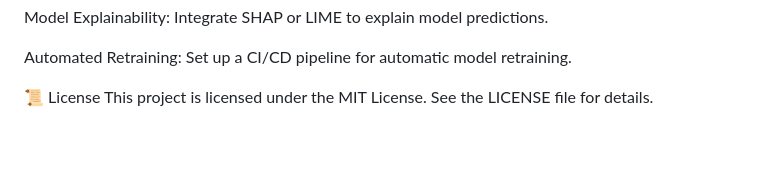
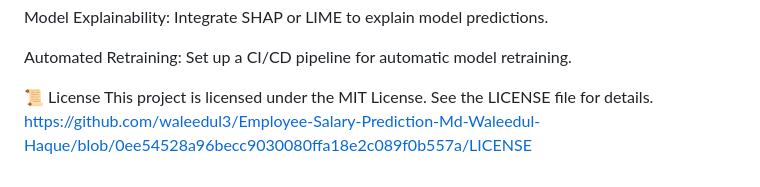
Before and after one commit to waleedul3/Employee-Salary-Prediction-Md-Waleedul-Haque, a Markdown page: README.md, the part around the change. Rendered like a GitHub page; blank space fills up the shorter version.

```diff
--- a/README.md
+++ b/README.md
@@ -94,3 +94,4 @@ Automated Retraining: Set up a CI/CD pipeline for automatic model retraining.
 
 📜 License
 This project is licensed under the MIT License. See the LICENSE file for details.
+https://github.com/waleedul3/Employee-Salary-Prediction-Md-Waleedul-Haque/blob/0ee54528a96becc9030080ffa18e2c089f0b557a/LICENSE
```
